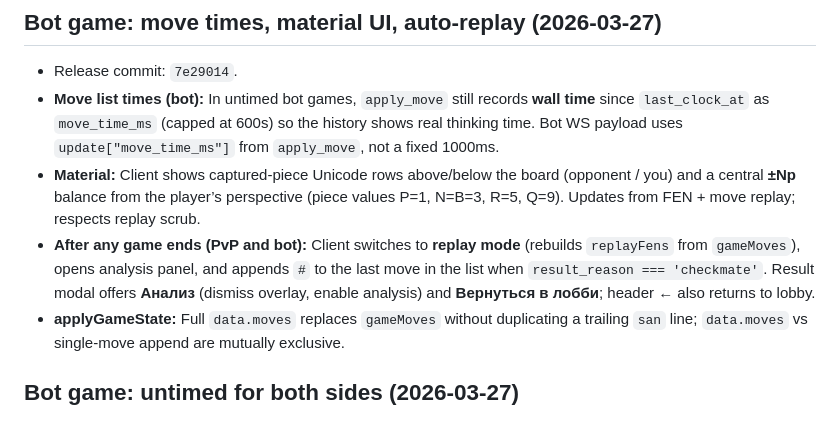
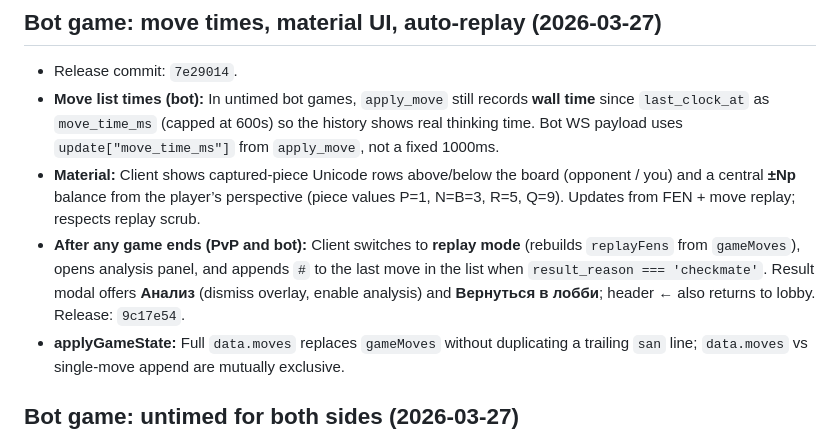
Before and after one commit to egor-belikov/phonechess, a Markdown page: AGENTS.md, the part around the change. Rendered like a GitHub page.

Commit message:
docs(AGENTS): note release 9c17e54 for replay modal UX

```diff
--- a/AGENTS.md
+++ b/AGENTS.md
@@ -369,7 +369,7 @@ From repo root:
 - Release commit: `7e29014`.
 - **Move list times (bot):** In untimed bot games, `apply_move` still records **wall time** since `last_clock_at` as `move_time_ms` (capped at 600s) so the history shows real thinking time. Bot WS payload uses `update["move_time_ms"]` from `apply_move`, not a fixed 1000ms.
 - **Material:** Client shows captured-piece Unicode rows above/below the board (opponent / you) and a central **±Np** balance from the player’s perspective (piece values P=1, N=B=3, R=5, Q=9). Updates from FEN + move replay; respects replay scrub.
-- **After any game ends (PvP and bot):** Client switches to **replay mode** (rebuilds `replayFens` from `gameMoves`), opens analysis panel, and appends `#` to the last move in the list when `result_reason === 'checkmate'`. Result modal offers **Анализ** (dismiss overlay, enable analysis) and **Вернуться в лобби**; header **←** also returns to lobby.
+- **After any game ends (PvP and bot):** Client switches to **replay mode** (rebuilds `replayFens` from `gameMoves`), opens analysis panel, and appends `#` to the last move in the list when `result_reason === 'checkmate'`. Result modal offers **Анализ** (dismiss overlay, enable analysis) and **Вернуться в лобби**; header **←** also returns to lobby. Release: `9c17e54`.
 - **applyGameState:** Full `data.moves` replaces `gameMoves` without duplicating a trailing `san` line; `data.moves` vs single-move append are mutually exclusive.
 
 ## Bot game: untimed for both sides (2026-03-27)
```
